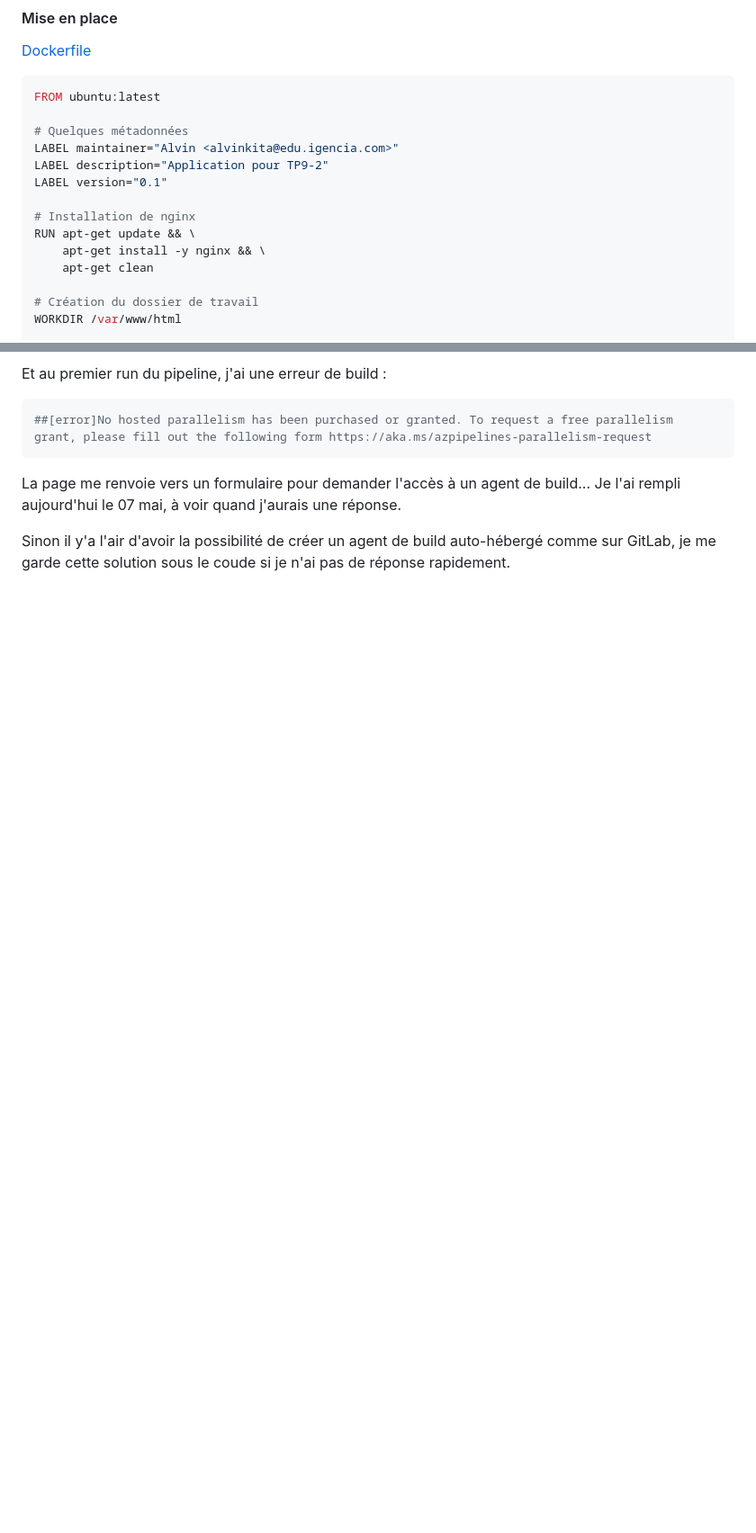
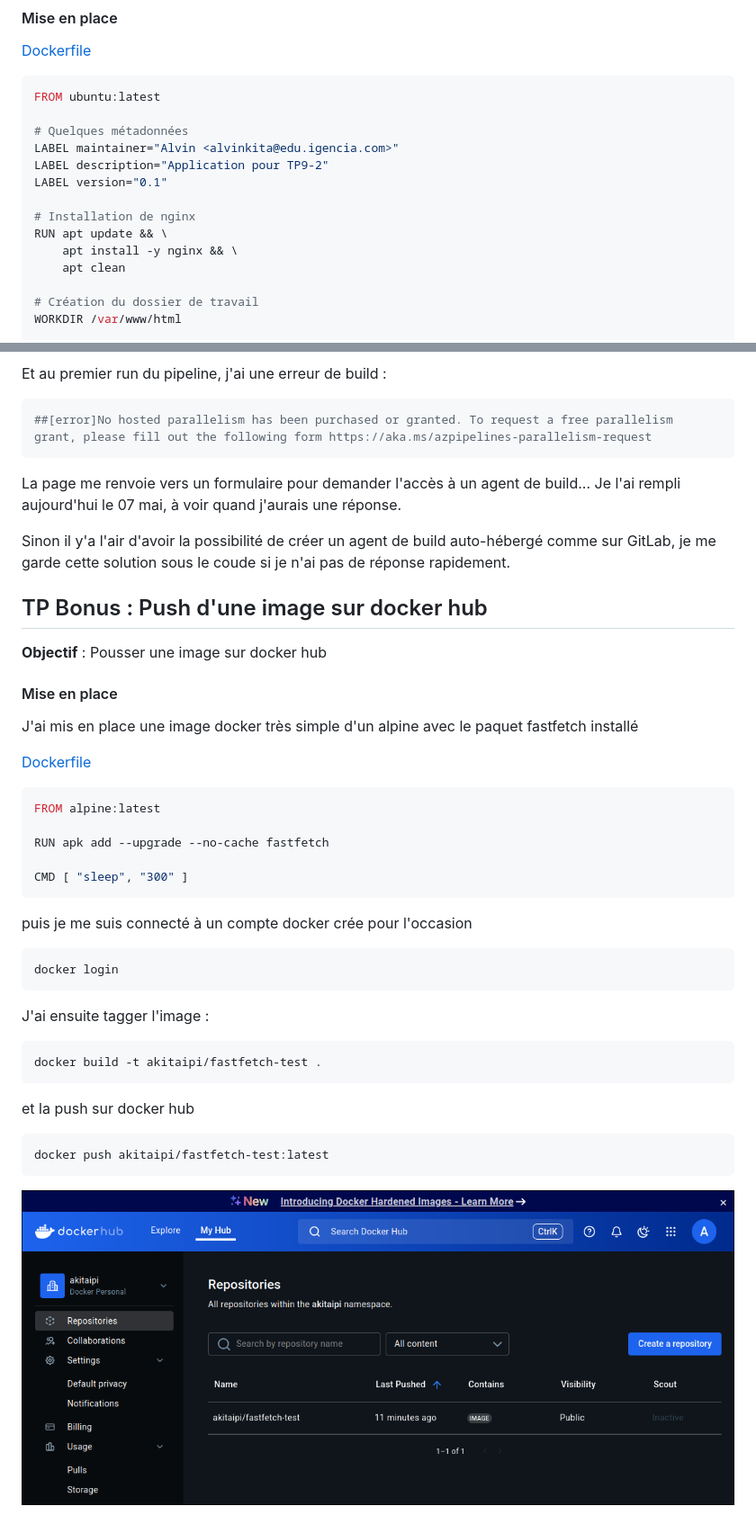
Before and after one commit to Alm0sk/DevOps-N1, a Markdown page: README.md, 2 parts joined by grey strips. Shown: that part at 90% size. Drawn GitHub-style; pictures changed too: media/push-to-docker.png (added); blank space fills up the shorter version.

Commit message:
Add Bonus

````diff
--- a/README.md
+++ b/README.md
@@ -523,9 +523,9 @@ LABEL description="Application pour TP9-2"
 LABEL version="0.1"
 
 # Installation de nginx
-RUN apt-get update && \
-    apt-get install -y nginx && \
-    apt-get clean
+RUN apt update && \
+    apt install -y nginx && \
+    apt clean
 
 # Création du dossier de travail
 WORKDIR /var/www/html
@@ -1002,3 +1002,35 @@ La page me renvoie vers un formulaire pour demander l'accès à un agent de buil
 Je l'ai rempli aujourd'hui le 07 mai, à voir quand j'aurais une réponse.
 
 Sinon il y'a l'air d'avoir la possibilité de créer un agent de build auto-hébergé comme sur GitLab, je me garde cette solution sous le coude si je n'ai pas de réponse rapidement.
+
+## TP Bonus : Push d'une image sur docker hub
+
+**Objectif** : Pousser une image sur docker hub
+
+#### Mise en place
+
+J'ai mis en place une image  docker  très simple d'un alpine avec le paquet fastfetch installé
+
+[Dockerfile](push-to-docker/Dockerfile)
+```dockerfile
+FROM alpine:latest
+
+RUN apk add --upgrade --no-cache fastfetch
+
+CMD [ "sleep", "300" ]
+```
+
+puis je me suis connecté à un compte docker crée pour l'occasion
+```bash
+docker login
+```
+
+J'ai ensuite tagger l'image :
+```bash
+docker build -t akitaipi/fastfetch-test .
+```
+et la push sur docker hub
+```bash
+docker push akitaipi/fastfetch-test:latest
+```
+![Docker Hub](media/push-to-docker.png)
````
Also changed, not shown: 2 other files.
